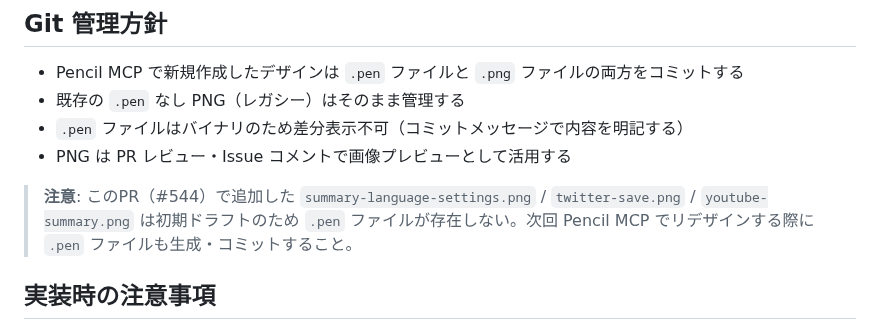
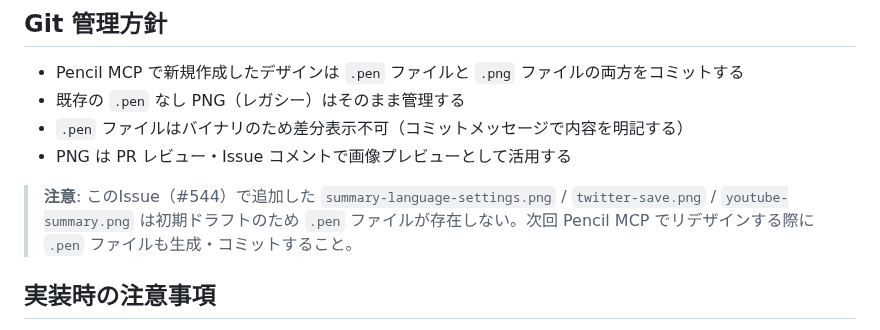
Before and after one commit to kirinnokubinagai/tech_clip, a Markdown page: docs/design/README.md, the part around the change. Rendered like a GitHub page.

Commit message:
fix: correct PR reference to Issue in design README #544

```diff
--- a/docs/design/README.md
+++ b/docs/design/README.md
@@ -58,7 +58,7 @@ Pencil MCP を使って `.pen` ファイルを作成・編集する。新規作
 - `.pen` ファイルはバイナリのため差分表示不可（コミットメッセージで内容を明記する）
 - PNG は PR レビュー・Issue コメントで画像プレビューとして活用する
 
-> **注意**: このPR（#544）で追加した `summary-language-settings.png` / `twitter-save.png` / `youtube-summary.png` は初期ドラフトのため `.pen` ファイルが存在しない。次回 Pencil MCP でリデザインする際に `.pen` ファイルも生成・コミットすること。
+> **注意**: このIssue（#544）で追加した `summary-language-settings.png` / `twitter-save.png` / `youtube-summary.png` は初期ドラフトのため `.pen` ファイルが存在しない。次回 Pencil MCP でリデザインする際に `.pen` ファイルも生成・コミットすること。
 
 ## 実装時の注意事項
 
```
